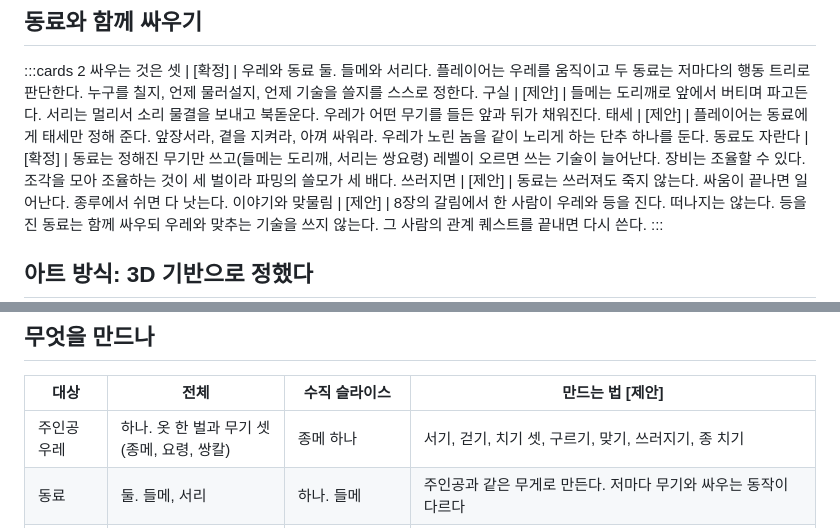
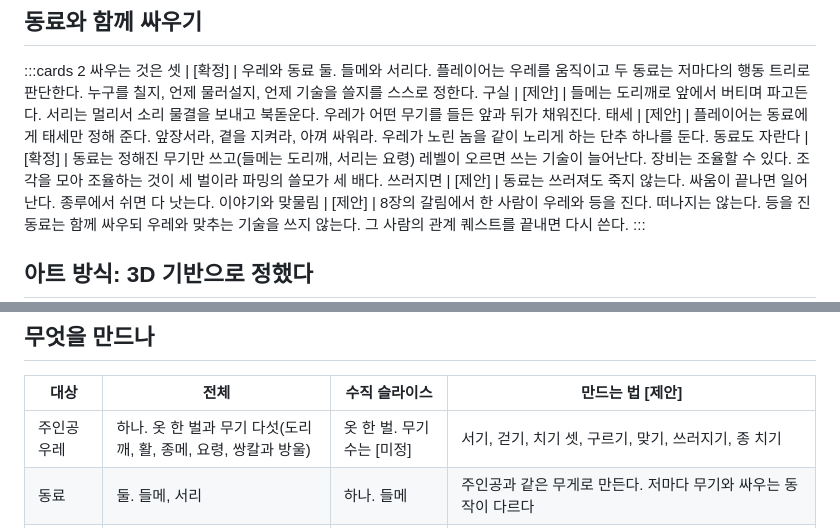
Before and after one commit to qtdqtd002-coder/psy-board, a Markdown page: data/gameplan.md, 2 parts joined by grey strips. GitHub-like rendering.

```diff
--- a/data/gameplan.md
+++ b/data/gameplan.md
@@ -98,7 +98,7 @@
 싸우는 것은 셋 | [확정] | 우레와 동료 둘. 들메와 서리다. 플레이어는 우레를 움직이고 두 동료는 저마다의 행동 트리로 판단한다. 누구를 칠지, 언제 물러설지, 언제 기술을 쓸지를 스스로 정한다.
 구실 | [제안] | 들메는 도리깨로 앞에서 버티며 파고든다. 서리는 멀리서 소리 물결을 보내고 북돋운다. 우레가 어떤 무기를 들든 앞과 뒤가 채워진다.
 태세 | [제안] | 플레이어는 동료에게 태세만 정해 준다. 앞장서라, 곁을 지켜라, 아껴 싸워라. 우레가 노린 놈을 같이 노리게 하는 단추 하나를 둔다.
-동료도 자란다 | [확정] | 동료는 정해진 무기만 쓰고(들메는 도리깨, 서리는 쌍요령) 레벨이 오르면 쓰는 기술이 늘어난다. 장비는 조율할 수 있다. 조각을 모아 조율하는 것이 세 벌이라 파밍의 쓸모가 세 배다.
+동료도 자란다 | [확정] | 동료는 정해진 무기만 쓰고(들메는 도리깨, 서리는 요령) 레벨이 오르면 쓰는 기술이 늘어난다. 장비는 조율할 수 있다. 조각을 모아 조율하는 것이 세 벌이라 파밍의 쓸모가 세 배다.
 쓰러지면 | [제안] | 동료는 쓰러져도 죽지 않는다. 싸움이 끝나면 일어난다. 종루에서 쉬면 다 낫는다.
 이야기와 맞물림 | [제안] | 8장의 갈림에서 한 사람이 우레와 등을 진다. 떠나지는 않는다. 등을 진 동료는 함께 싸우되 우레와 맞추는 기술을 쓰지 않는다. 그 사람의 관계 퀘스트를 끝내면 다시 쓴다.
 :::
@@ -154,7 +154,7 @@ Steam | AI로 만든 것은 상점에서 밝혀야 한다
 
 | 대상 | 전체 | 수직 슬라이스 | 만드는 법 [제안] |
 |---|---|---|---|
-| 주인공 우레 | 하나. 옷 한 벌과 무기 셋(종메, 요령, 쌍칼) | 종메 하나 | 서기, 걷기, 치기 셋, 구르기, 맞기, 쓰러지기, 종 치기 |
+| 주인공 우레 | 하나. 옷 한 벌과 무기 다섯(도리깨, 활, 종메, 요령, 쌍칼과 방울) | 옷 한 벌. 무기 수는 [미정] | 서기, 걷기, 치기 셋, 구르기, 맞기, 쓰러지기, 종 치기 |
 | 동료 | 둘. 들메, 서리 | 하나. 들메 | 주인공과 같은 무게로 만든다. 저마다 무기와 싸우는 동작이 다르다 |
 | 길동무 아리 | 하나 | 하나 | 단순한 덩이. 반투명한 몸과 속의 불빛은 셰이더로 낸다 |
 | 이름 있는 인물 | 예순 남짓 | 일곱. 첫여울 사람들 | 바탕 몸 여섯을 만들고 옷과 머리를 바꿔 끼운다. 어른 둘, 아이 둘, 노인 둘 |
```
Also changed, not shown: other parts of data/gameplan.md (+5 -5 lines).
